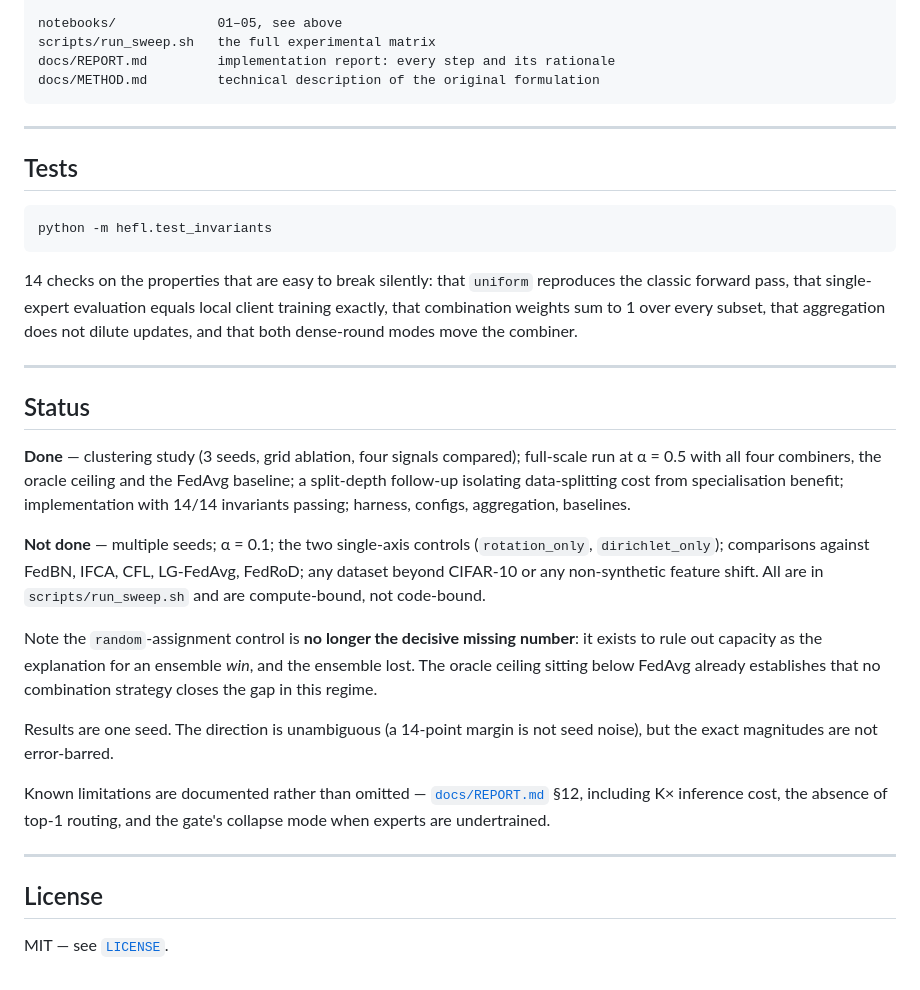
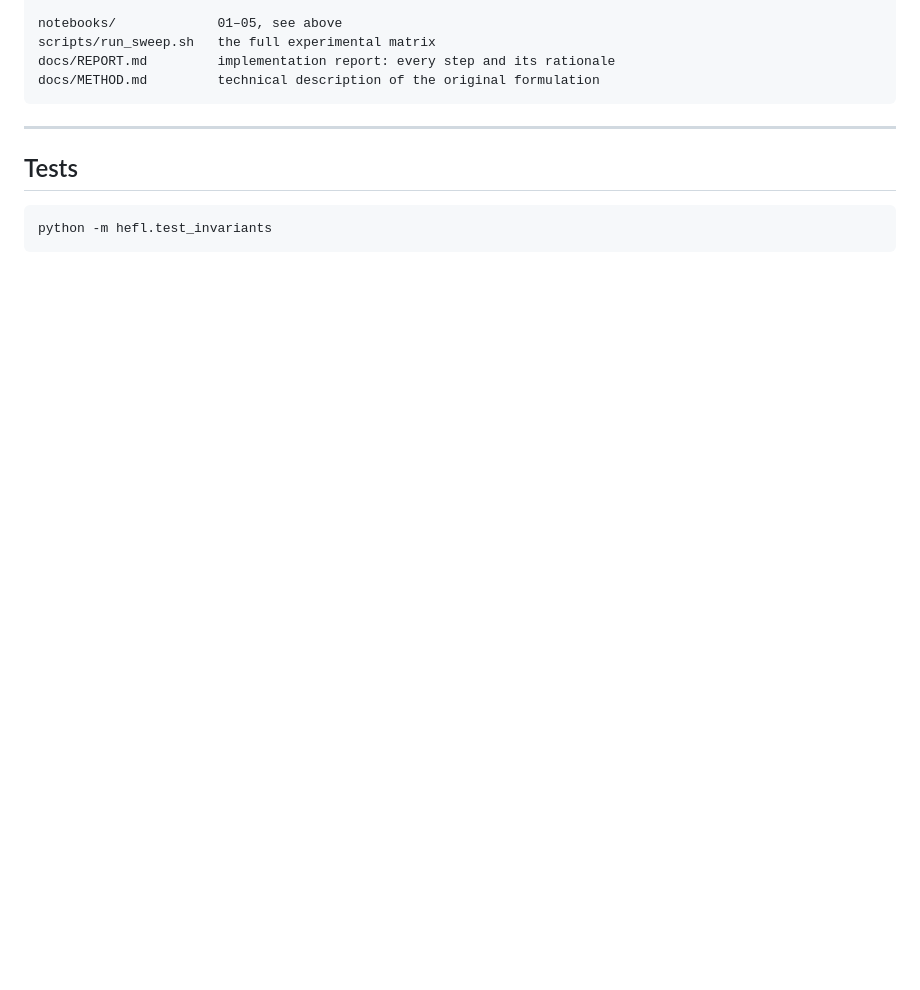
Before and after one commit to depetrofabio/EnsembleFedLearning, a Markdown page: README.md, the part around the change. Rendered like a GitHub page; blank space fills up the shorter version.

````diff
--- a/README.md
+++ b/README.md
@@ -235,41 +235,3 @@ docs/METHOD.md         technical description of the original formulation
 ```bash
 python -m hefl.test_invariants
 ```
-
-14 checks on the properties that are easy to break silently: that `uniform`
-reproduces the classic forward pass, that single-expert evaluation equals local
-client training exactly, that combination weights sum to 1 over every subset,
-that aggregation does not dilute updates, and that both dense-round modes move
-the combiner.
-
----
-
-## Status
-
-**Done** — clustering study (3 seeds, grid ablation, four signals compared); full-scale
-run at α = 0.5 with all four combiners, the oracle ceiling and the FedAvg baseline; a
-split-depth follow-up isolating data-splitting cost from specialisation benefit;
-implementation with 14/14 invariants passing; harness, configs, aggregation, baselines.
-
-**Not done** — multiple seeds; α = 0.1; the two single-axis controls (`rotation_only`,
-`dirichlet_only`); comparisons against FedBN, IFCA, CFL, LG-FedAvg, FedRoD; any dataset
-beyond CIFAR-10 or any non-synthetic feature shift. All are in `scripts/run_sweep.sh` and
-are compute-bound, not code-bound.
-
-Note the `random`-assignment control is **no longer the decisive missing number**: it
-exists to rule out capacity as the explanation for an ensemble *win*, and the ensemble
-lost. The oracle ceiling sitting below FedAvg already establishes that no combination
-strategy closes the gap in this regime.
-
-Results are one seed. The direction is unambiguous (a 14-point margin is not seed noise),
-but the exact magnitudes are not error-barred.
-
-Known limitations are documented rather than omitted —
-[`docs/REPORT.md`](docs/REPORT.md) §12, including K× inference cost, the absence
-of top-1 routing, and the gate's collapse mode when experts are undertrained.
-
----
-
-## License
-
-MIT — see [`LICENSE`](LICENSE).
````
